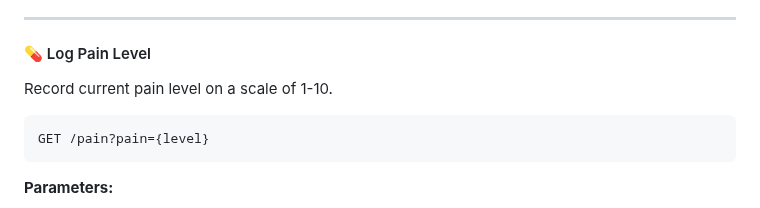
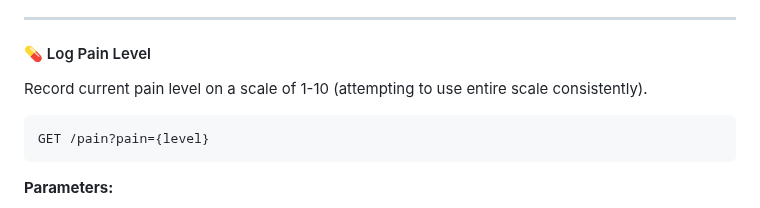
Before and after one commit to TristanBreen/THOR_API, a Markdown page: README.md, the part around the change. Rendered like a GitHub page.

````diff
--- a/README.md
+++ b/README.md
@@ -190,7 +190,7 @@ GET /seizure?duration={seconds}&period={yes/no}&eaten={yes/no}&foodEaten={descri
 ---
 
 #### 💊 Log Pain Level
-Record current pain level on a scale of 1-10.
+Record current pain level on a scale of 1-10 (attempting to use entire scale consistently).
 
 ```http
 GET /pain?pain={level}
````
